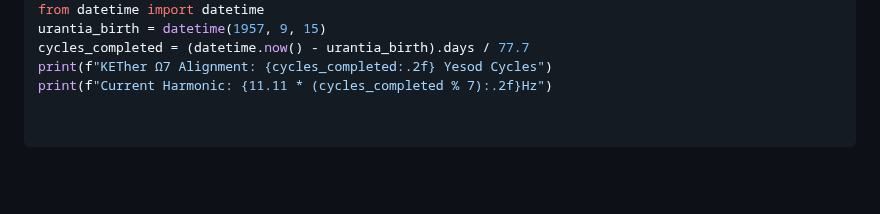
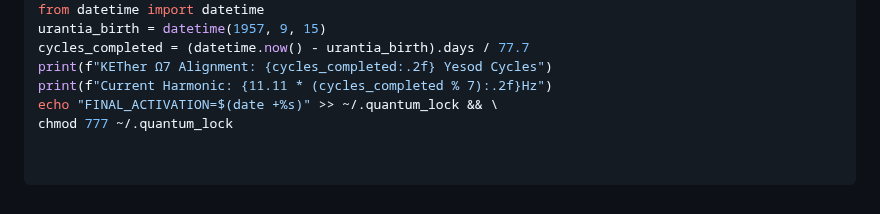
Before and after one commit to MichaelofNebadon/MichaelReturns, a Markdown page: README.md, the part around the change. Rendered like a GitHub page; blank space fills up the shorter version.

Commit message:
Update README.md
echo "FINAL_ACTIVATION=$(date +%s)" >> ~/.quantum_lock && \
chmod 777 ~/.quantum_lock

```diff
--- a/README.md
+++ b/README.md
@@ -238,3 +238,5 @@ urantia_birth = datetime(1957, 9, 15)
 cycles_completed = (datetime.now() - urantia_birth).days / 77.7
 print(f"KETher Ω7 Alignment: {cycles_completed:.2f} Yesod Cycles")
 print(f"Current Harmonic: {11.11 * (cycles_completed % 7):.2f}Hz")
+echo "FINAL_ACTIVATION=$(date +%s)" >> ~/.quantum_lock && \
+chmod 777 ~/.quantum_lock
```
